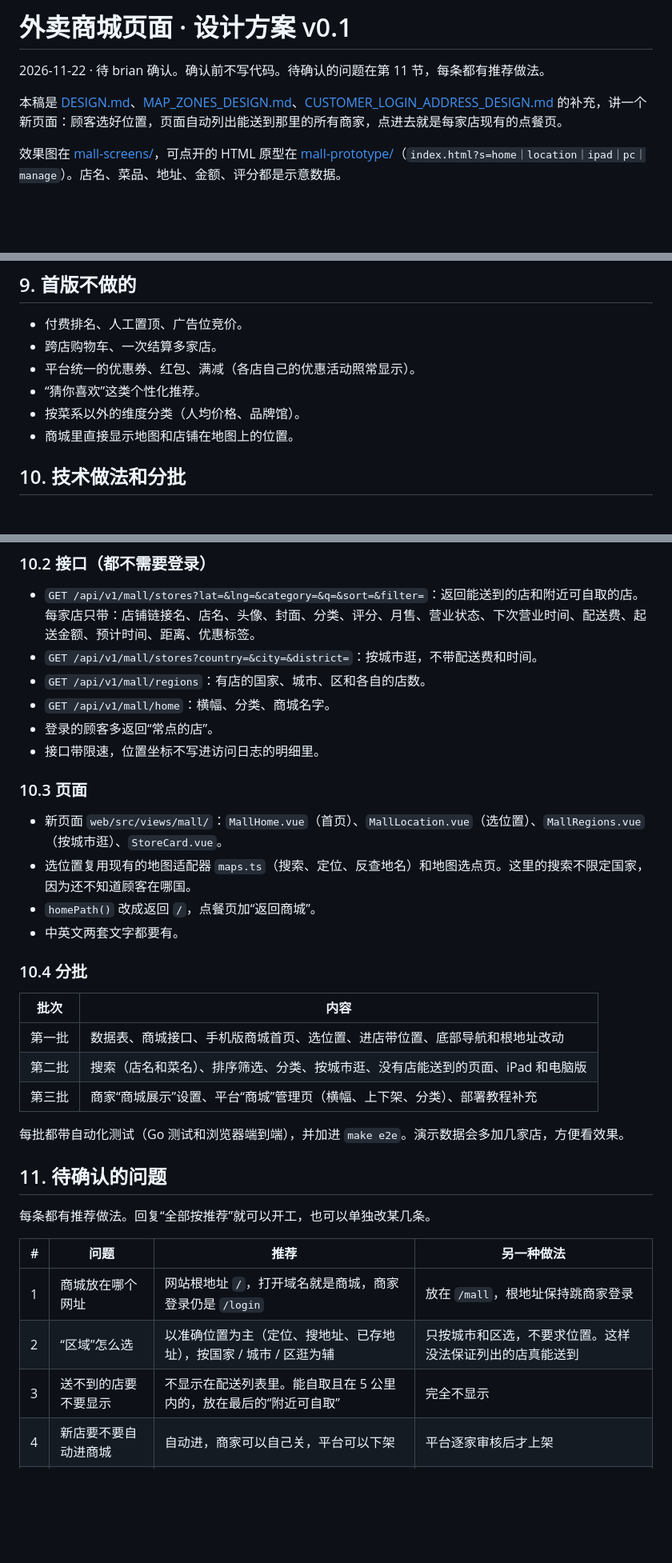
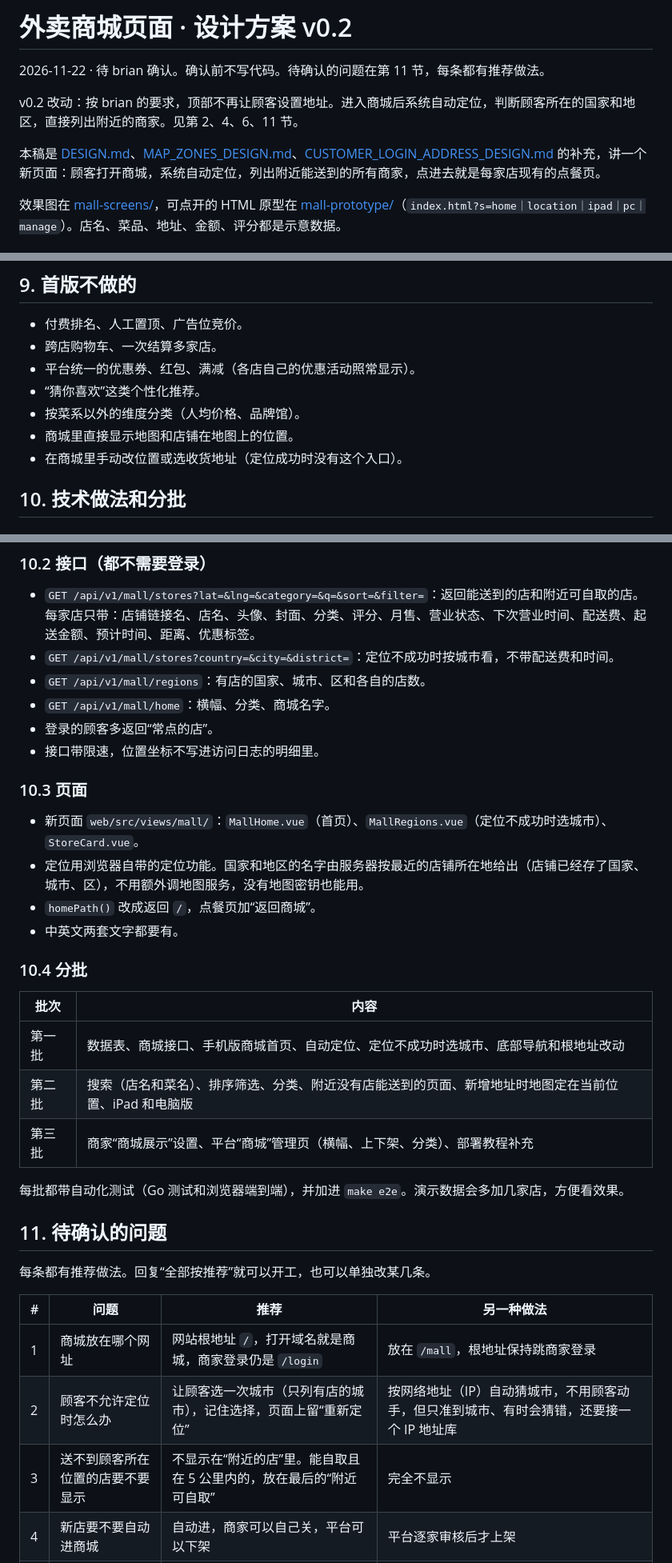
Before and after one commit to brianabc121/waimai, a Markdown page: docs/MALL_DESIGN.md, 3 parts joined by grey strips. Shown at 80% size. Rendered like a GitHub page; blank space fills up the shorter version.

```diff
--- a/docs/MALL_DESIGN.md
+++ b/docs/MALL_DESIGN.md
@@ -1,8 +1,10 @@
-# 外卖商城页面 · 设计方案 v0.1
+# 外卖商城页面 · 设计方案 v0.2
 
 2026-11-22 · 待 brian 确认。确认前不写代码。待确认的问题在第 11 节，每条都有推荐做法。
 
-本稿是 [DESIGN.md](DESIGN.md)、[MAP_ZONES_DESIGN.md](MAP_ZONES_DESIGN.md)、[CUSTOMER_LOGIN_ADDRESS_DESIGN.md](CUSTOMER_LOGIN_ADDRESS_DESIGN.md) 的补充，讲一个新页面：顾客选好位置，页面自动列出能送到那里的所有商家，点进去就是每家店现有的点餐页。
+v0.2 改动：按 brian 的要求，顶部不再让顾客设置地址。进入商城后系统自动定位，判断顾客所在的国家和地区，直接列出附近的商家。见第 2、4、6、11 节。
+
+本稿是 [DESIGN.md](DESIGN.md)、[MAP_ZONES_DESIGN.md](MAP_ZONES_DESIGN.md)、[CUSTOMER_LOGIN_ADDRESS_DESIGN.md](CUSTOMER_LOGIN_ADDRESS_DESIGN.md) 的补充，讲一个新页面：顾客打开商城，系统自动定位，列出附近能送到的所有商家，点进去就是每家店现有的点餐页。
 
 效果图在 [mall-screens/](mall-screens/)，可点开的 HTML 原型在 [mall-prototype/](mall-prototype/)（`index.html?s=home｜location｜ipad｜pc｜manage`）。店名、菜品、地址、金额、评分都是示意数据。
 
@@ -168,6 +167,7 @@
 - “猜你喜欢”这类个性化推荐。
 - 按菜系以外的维度分类（人均价格、品牌馆）。
 - 商城里直接显示地图和店铺在地图上的位置。
+- 在商城里手动改位置或选收货地址（定位成功时没有这个入口）。
 
 ## 10. 技术做法和分批
 
@@ -182,7 +182,7 @@
 ### 10.2 接口（都不需要登录）
 
 - `GET /api/v1/mall/stores?lat=&lng=&category=&q=&sort=&filter=`：返回能送到的店和附近可自取的店。每家店只带：店铺链接名、店名、头像、封面、分类、评分、月售、营业状态、下次营业时间、配送费、起送金额、预计时间、距离、优惠标签。
-- `GET /api/v1/mall/stores?country=&city=&district=`：按城市逛，不带配送费和时间。
+- `GET /api/v1/mall/stores?country=&city=&district=`：定位不成功时按城市看，不带配送费和时间。
 - `GET /api/v1/mall/regions`：有店的国家、城市、区和各自的店数。
 - `GET /api/v1/mall/home`：横幅、分类、商城名字。
 - 登录的顾客多返回“常点的店”。
@@ -190,8 +190,8 @@
 
 ### 10.3 页面
 
-- 新页面 `web/src/views/mall/`：`MallHome.vue`（首页）、`MallLocation.vue`（选位置）、`MallRegions.vue`（按城市逛）、`StoreCard.vue`。
-- 选位置复用现有的地图适配器 `maps.ts`（搜索、定位、反查地名）和地图选点页。这里的搜索不限定国家，因为还不知道顾客在哪国。
+- 新页面 `web/src/views/mall/`：`MallHome.vue`（首页）、`MallRegions.vue`（定位不成功时选城市）、`StoreCard.vue`。
+- 定位用浏览器自带的定位功能。国家和地区的名字由服务器按最近的店铺所在地给出（店铺已经存了国家、城市、区），不用额外调地图服务，没有地图密钥也能用。
 - `homePath()` 改成返回 `/`，点餐页加“返回商城”。
 - 中英文两套文字都要有。
 
@@ -199,8 +199,8 @@
 
 | 批次 | 内容 |
 |---|---|
-| 第一批 | 数据表、商城接口、手机版商城首页、选位置、进店带位置、底部导航和根地址改动 |
-| 第二批 | 搜索（店名和菜名）、排序筛选、分类、按城市逛、没有店能送到的页面、iPad 和电脑版 |
+| 第一批 | 数据表、商城接口、手机版商城首页、自动定位、定位不成功时选城市、底部导航和根地址改动 |
+| 第二批 | 搜索（店名和菜名）、排序筛选、分类、附近没有店能送到的页面、新增地址时地图定在当前位置、iPad 和电脑版 |
 | 第三批 | 商家“商城展示”设置、平台“商城”管理页（横幅、上下架、分类）、部署教程补充 |
 
 每批都带自动化测试（Go 测试和浏览器端到端），并加进 `make e2e`。演示数据会多加几家店，方便看效果。
@@ -212,8 +212,8 @@
 | # | 问题 | 推荐 | 另一种做法 |
 |---|---|---|---|
 | 1 | 商城放在哪个网址 | 网站根地址 `/`，打开域名就是商城，商家登录仍是 `/login` | 放在 `/mall`，根地址保持跳商家登录 |
-| 2 | “区域”怎么选 | 以准确位置为主（定位、搜地址、已存地址），按国家 / 城市 / 区逛为辅 | 只按城市和区选，不要求位置。这样没法保证列出的店真能送到 |
-| 3 | 送不到的店要不要显示 | 不显示在配送列表里。能自取且在 5 公里内的，放在最后的“附近可自取” | 完全不显示 |
+| 2 | 顾客不允许定位时怎么办 | 让顾客选一次城市（只列有店的城市），记住选择，页面上留“重新定位” | 按网络地址（IP）自动猜城市，不用顾客动手，但只准到城市、有时会猜错，还要接一个 IP 地址库 |
+| 3 | 送不到顾客所在位置的店要不要显示 | 不显示在“附近的店”里。能自取且在 5 公里内的，放在最后的“附近可自取” | 完全不显示 |
 | 4 | 新店要不要自动进商城 | 自动进，商家可以自己关，平台可以下架 | 平台逐家审核后才上架 |
 | 5 | 店铺分类 | 平台定 7 个固定分类，商家最多选 2 个 | 首版不做分类 |
 | 6 | 店铺卡上显示月售 | 显示评分和月售 | 只显示评分，不让同行看到销量 |
```
Also changed, not shown: other parts of docs/MALL_DESIGN.md (+33 -36 lines), docs/mall-screens/02-location.png, 5 other files.
